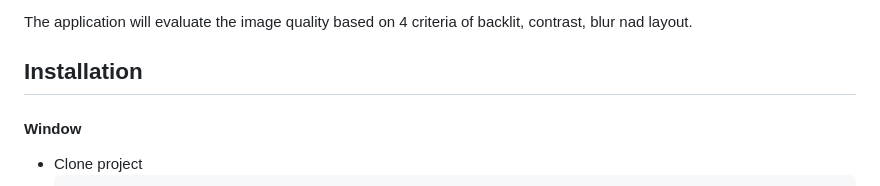
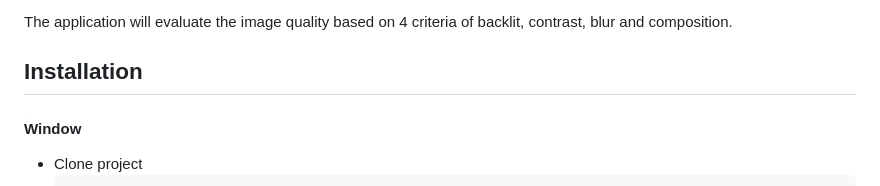
Before and after one commit to bdts1547/AssessImage, a Markdown page: README.md, the part around one of its changes. Rendered like a GitHub page.

```diff
--- a/README.md
+++ b/README.md
@@ -12,7 +12,7 @@ A good photo is one where factors such as backlit, blur, contrast, and compositi
   - [Center](https://snapshot.canon-asia.com/article/eng/part-3-composition-basics-center-composition-and-symmetrical-composition#:~:text=Centre%20composition%3A%20The%20most%20powerful,middle%20of%20the%20image%20frame.)
   - [Symmetry](https://snapshot.canon-asia.com/article/eng/part-3-composition-basics-center-composition-and-symmetrical-composition#:~:text=Centre%20composition%3A%20The%20most%20powerful,middle%20of%20the%20image%20frame.)
 
-The application will evaluate the image quality based on 4 criteria of backlit, contrast, blur nad layout.
+The application will evaluate the image quality based on 4 criteria of backlit, contrast, blur and composition.
 
 ## Installation
 #### Window
```
Also changed, not shown: other parts of README.md (+1 -1 lines).
